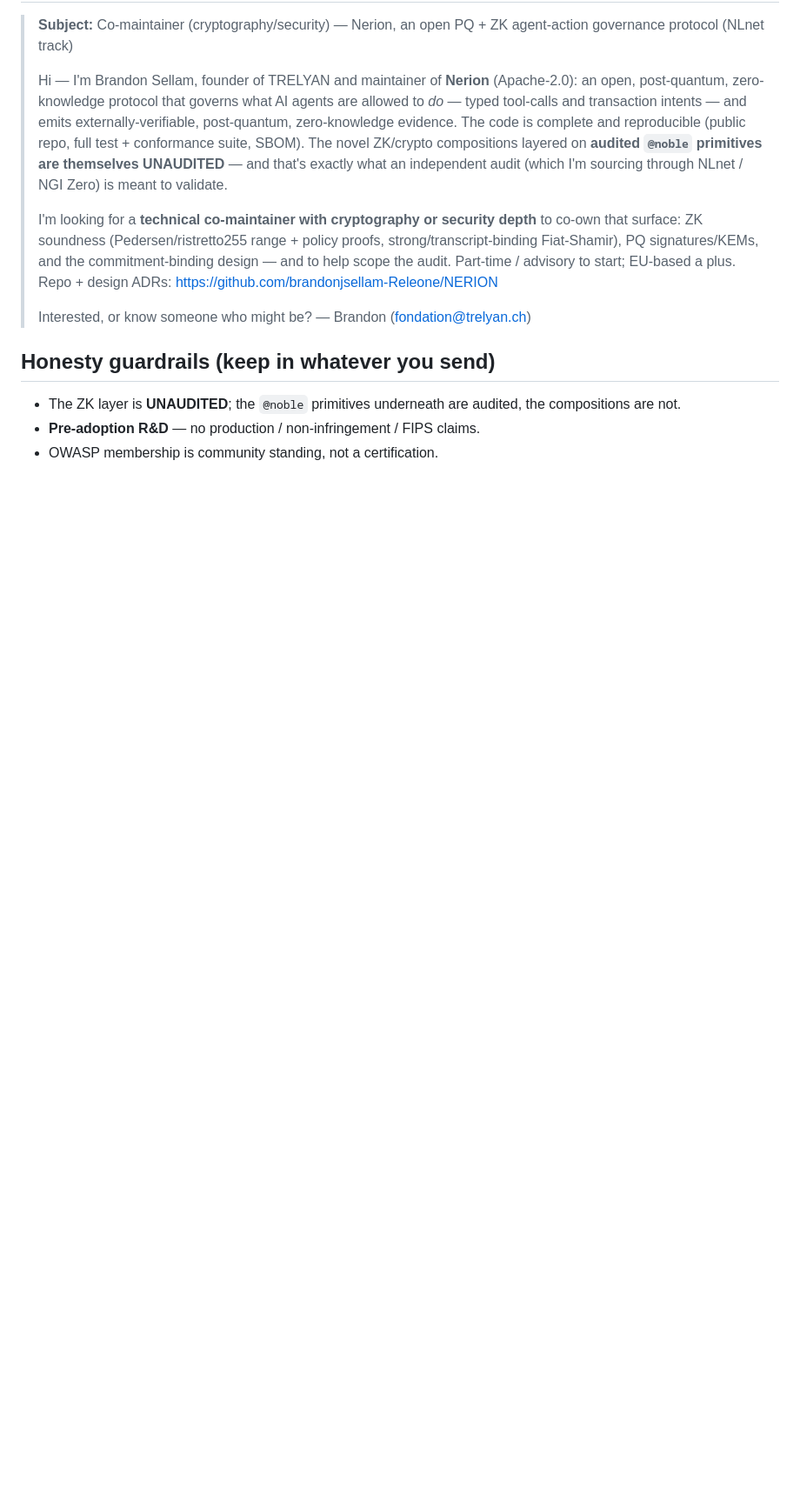
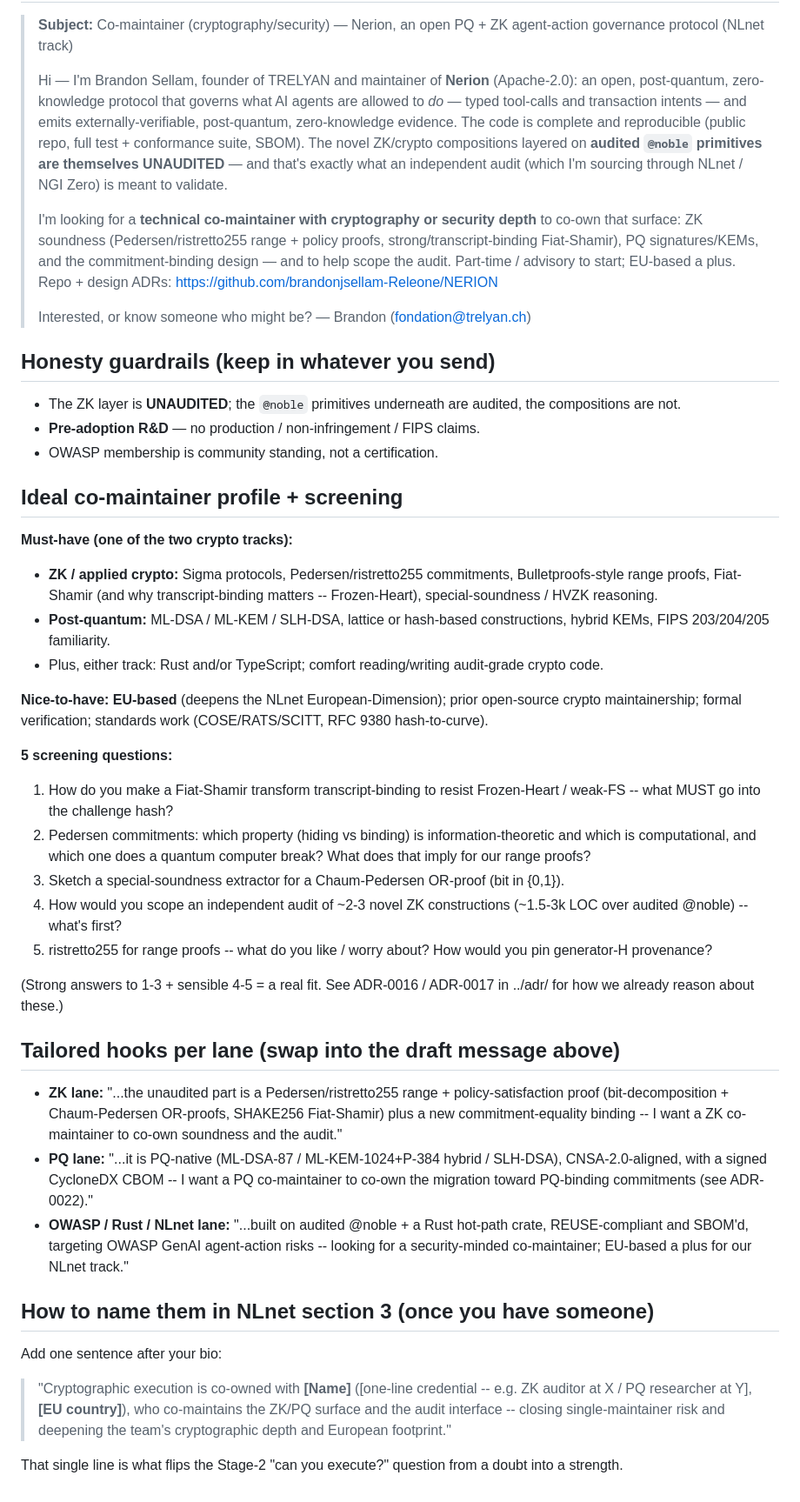
Before and after one commit to brandonjsellam-Releone/NERION, a Markdown page: docs/grants/CO_MAINTAINER_OUTREACH.md, the part around the change. Shown at 87% size. Drawn GitHub-style; blank space fills up the shorter version.

Commit message:
docs(grants): co-maintainer kit -- profile, 5 screening questions, per-lane hooks, section-3 naming line
Co-Authored-By: Claude Opus 4.8 <noreply@anthropic.com>

```diff
--- a/docs/grants/CO_MAINTAINER_OUTREACH.md
+++ b/docs/grants/CO_MAINTAINER_OUTREACH.md
@@ -41,3 +41,32 @@ sourcing via NLnet / NGI Zero. **EU-based preferred** (deepens the European-Dime
 - The ZK layer is **UNAUDITED**; the `@noble` primitives underneath are audited, the compositions are not.
 - **Pre-adoption R&D** — no production / non-infringement / FIPS claims.
 - OWASP membership is community standing, not a certification.
+
+## Ideal co-maintainer profile + screening
+
+**Must-have (one of the two crypto tracks):**
+- **ZK / applied crypto:** Sigma protocols, Pedersen/ristretto255 commitments, Bulletproofs-style range proofs, Fiat-Shamir (and why transcript-binding matters -- Frozen-Heart), special-soundness / HVZK reasoning.
+- **Post-quantum:** ML-DSA / ML-KEM / SLH-DSA, lattice or hash-based constructions, hybrid KEMs, FIPS 203/204/205 familiarity.
+- Plus, either track: Rust and/or TypeScript; comfort reading/writing audit-grade crypto code.
+
+**Nice-to-have:** **EU-based** (deepens the NLnet European-Dimension); prior open-source crypto maintainership; formal verification; standards work (COSE/RATS/SCITT, RFC 9380 hash-to-curve).
+
+**5 screening questions:**
+1. How do you make a Fiat-Shamir transform transcript-binding to resist Frozen-Heart / weak-FS -- what MUST go into the challenge hash?
+2. Pedersen commitments: which property (hiding vs binding) is information-theoretic and which is computational, and which one does a quantum computer break? What does that imply for our range proofs?
+3. Sketch a special-soundness extractor for a Chaum-Pedersen OR-proof (bit in {0,1}).
+4. How would you scope an independent audit of ~2-3 novel ZK constructions (~1.5-3k LOC over audited @noble) -- what's first?
+5. ristretto255 for range proofs -- what do you like / worry about? How would you pin generator-H provenance?
+
+(Strong answers to 1-3 + sensible 4-5 = a real fit. See ADR-0016 / ADR-0017 in ../adr/ for how we already reason about these.)
+
+## Tailored hooks per lane (swap into the draft message above)
+- **ZK lane:** "...the unaudited part is a Pedersen/ristretto255 range + policy-satisfaction proof (bit-decomposition + Chaum-Pedersen OR-proofs, SHAKE256 Fiat-Shamir) plus a new commitment-equality binding -- I want a ZK co-maintainer to co-own soundness and the audit."
+- **PQ lane:** "...it is PQ-native (ML-DSA-87 / ML-KEM-1024+P-384 hybrid / SLH-DSA), CNSA-2.0-aligned, with a signed CycloneDX CBOM -- I want a PQ co-maintainer to co-own the migration toward PQ-binding commitments (see ADR-0022)."
+- **OWASP / Rust / NLnet lane:** "...built on audited @noble + a Rust hot-path crate, REUSE-compliant and SBOM'd, targeting OWASP GenAI agent-action risks -- looking for a security-minded co-maintainer; EU-based a plus for our NLnet track."
+
+## How to name them in NLnet section 3 (once you have someone)
+Add one sentence after your bio:
+> "Cryptographic execution is co-owned with **[Name]** ([one-line credential -- e.g. ZK auditor at X / PQ researcher at Y], **[EU country]**), who co-maintains the ZK/PQ surface and the audit interface -- closing single-maintainer risk and deepening the team's cryptographic depth and European footprint."
+
+That single line is what flips the Stage-2 "can you execute?" question from a doubt into a strength.
```
